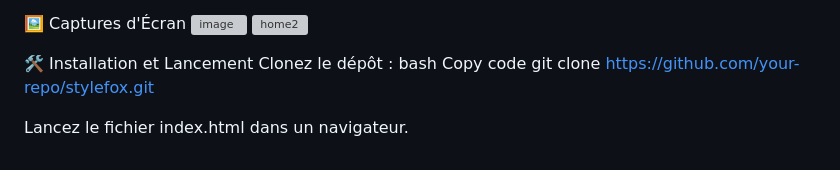
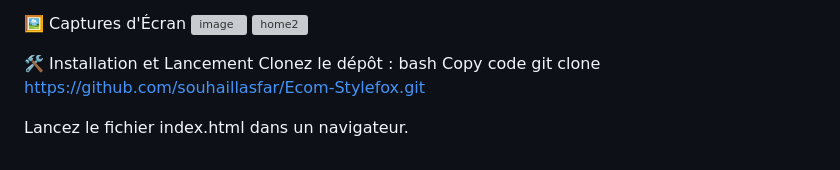
Before and after one commit to souhaillasfar/Ecom-Stylefox, a Markdown page: README.md, the part around the change. Rendered like a GitHub page; grey boxes are pictures that could not be loaded.

```diff
--- a/README.md
+++ b/README.md
@@ -100,7 +100,7 @@ Fadwa : Page à propos avec FAQ et avis clients.
 Clonez le dépôt :
 bash
 Copy code
-git clone https://github.com/your-repo/stylefox.git
+git clone https://github.com/souhaillasfar/Ecom-Stylefox.git
 
 
 Lancez le fichier index.html dans un navigateur.
```
